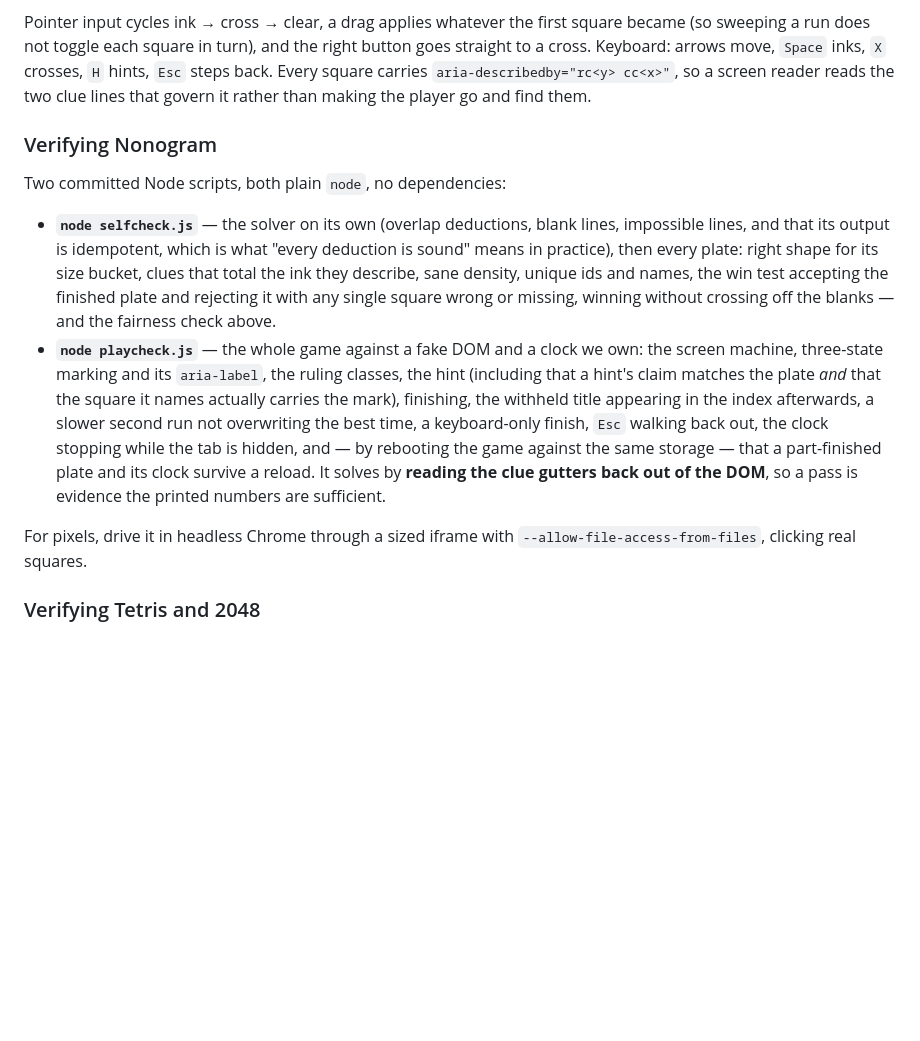
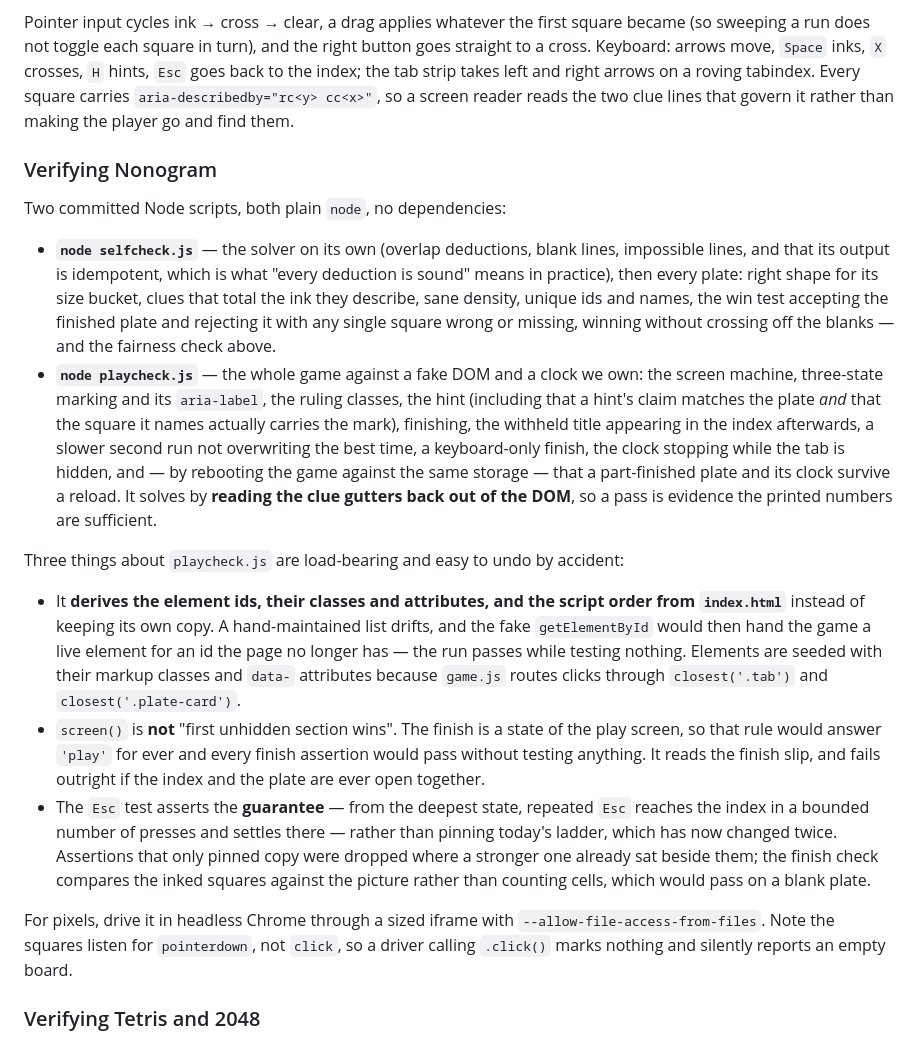
Before and after one commit to stg17/game-hub, a Markdown page: CLAUDE.md, the part around one of its changes. Rendered like a GitHub page; blank space fills up the shorter version.

```diff
--- a/CLAUDE.md
+++ b/CLAUDE.md
@@ -368,7 +392,8 @@ would be unforgivable, the same reasoning as 2048 keeping its board and undo sta
 Pointer input cycles ink → cross → clear, a drag applies whatever the first
 square became (so sweeping a run does not toggle each square in turn), and the
 right button goes straight to a cross. Keyboard: arrows move, `Space` inks, `X`
-crosses, `H` hints, `Esc` steps back. Every square carries
+crosses, `H` hints, `Esc` goes back to the index; the tab strip takes left and
+right arrows on a roving tabindex. Every square carries
 `aria-describedby="rc<y> cc<x>"`, so a screen reader reads the two clue lines
 that govern it rather than making the player go and find them.
 
@@ -388,14 +413,36 @@ Two committed Node scripts, both plain `node`, no dependencies:
   classes, the hint (including that a hint's claim matches the plate *and* that
   the square it names actually carries the mark), finishing, the withheld title
   appearing in the index afterwards, a slower second run not overwriting the
-  best time, a keyboard-only finish, `Esc` walking back out, the clock stopping
-  while the tab is hidden, and — by rebooting the game against the same
-  storage — that a part-finished plate and its clock survive a reload. It solves
-  by **reading the clue gutters back out of the DOM**, so a pass is evidence the
-  printed numbers are sufficient.
+  best time, a keyboard-only finish, the clock stopping while the tab is hidden,
+  and — by rebooting the game against the same storage — that a part-finished
+  plate and its clock survive a reload. It solves by **reading the clue gutters
+  back out of the DOM**, so a pass is evidence the printed numbers are
+  sufficient.
+
+Three things about `playcheck.js` are load-bearing and easy to undo by accident:
+
+- It **derives the element ids, their classes and attributes, and the script
+  order from `index.html`** instead of keeping its own copy. A hand-maintained
+  list drifts, and the fake `getElementById` would then hand the game a live
+  element for an id the page no longer has — the run passes while testing
+  nothing. Elements are seeded with their markup classes and `data-` attributes
+  because `game.js` routes clicks through `closest('.tab')` and
+  `closest('.plate-card')`.
+- `screen()` is **not** "first unhidden section wins". The finish is a state of
+  the play screen, so that rule would answer `'play'` for ever and every
+  finish assertion would pass without testing anything. It reads the finish
+  slip, and fails outright if the index and the plate are ever open together.
+- The `Esc` test asserts the **guarantee** — from the deepest state, repeated
+  `Esc` reaches the index in a bounded number of presses and settles there —
+  rather than pinning today's ladder, which has now changed twice. Assertions
+  that only pinned copy were dropped where a stronger one already sat beside
+  them; the finish check compares the inked squares against the picture rather
+  than counting cells, which would pass on a blank plate.
 
 For pixels, drive it in headless Chrome through a sized iframe with
-`--allow-file-access-from-files`, clicking real squares.
+`--allow-file-access-from-files`. Note the squares listen for `pointerdown`,
+not `click`, so a driver calling `.click()` marks nothing and silently reports
+an empty board.
 
 ### Verifying Tetris and 2048
 
```
Also changed, not shown: other parts of CLAUDE.md (+25 -1 lines).
